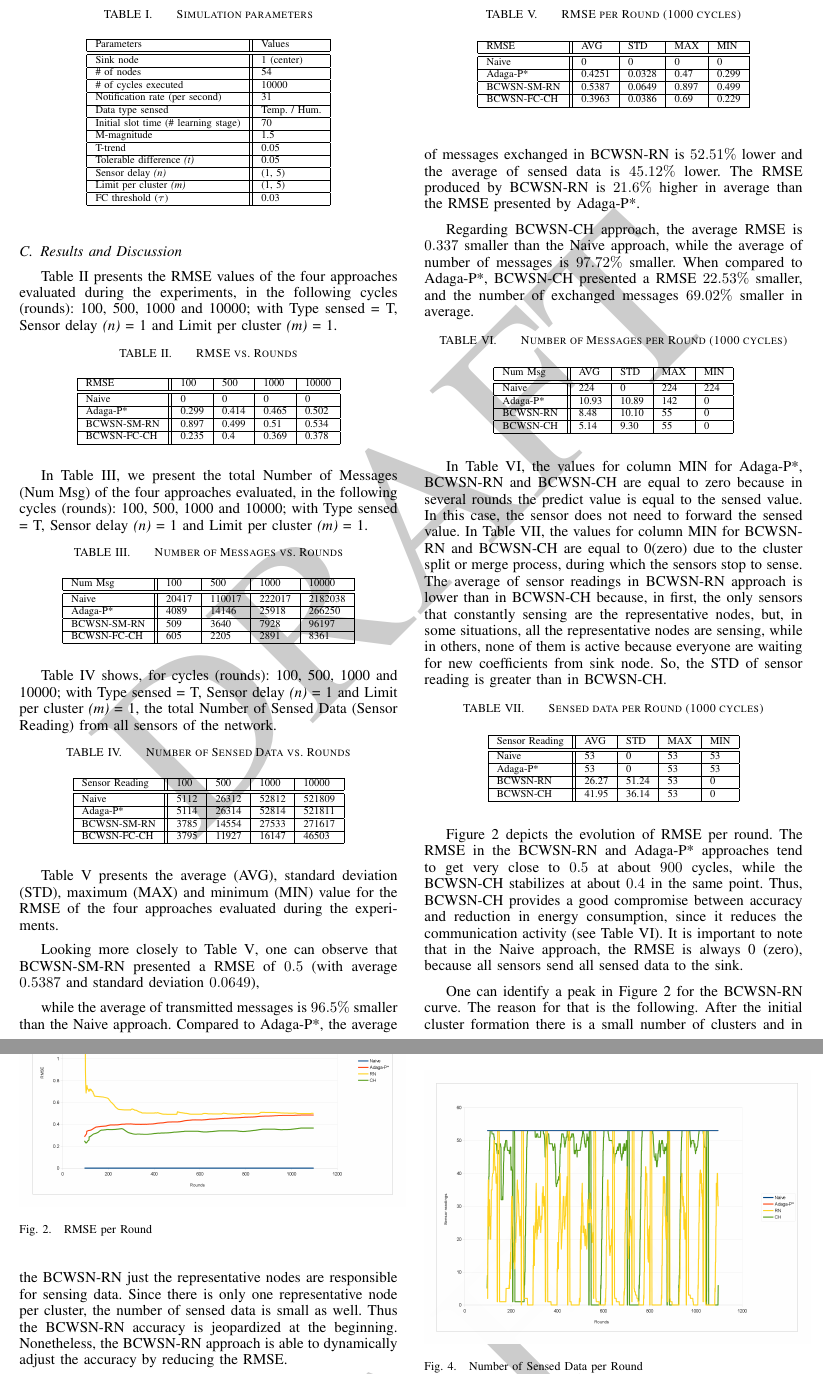
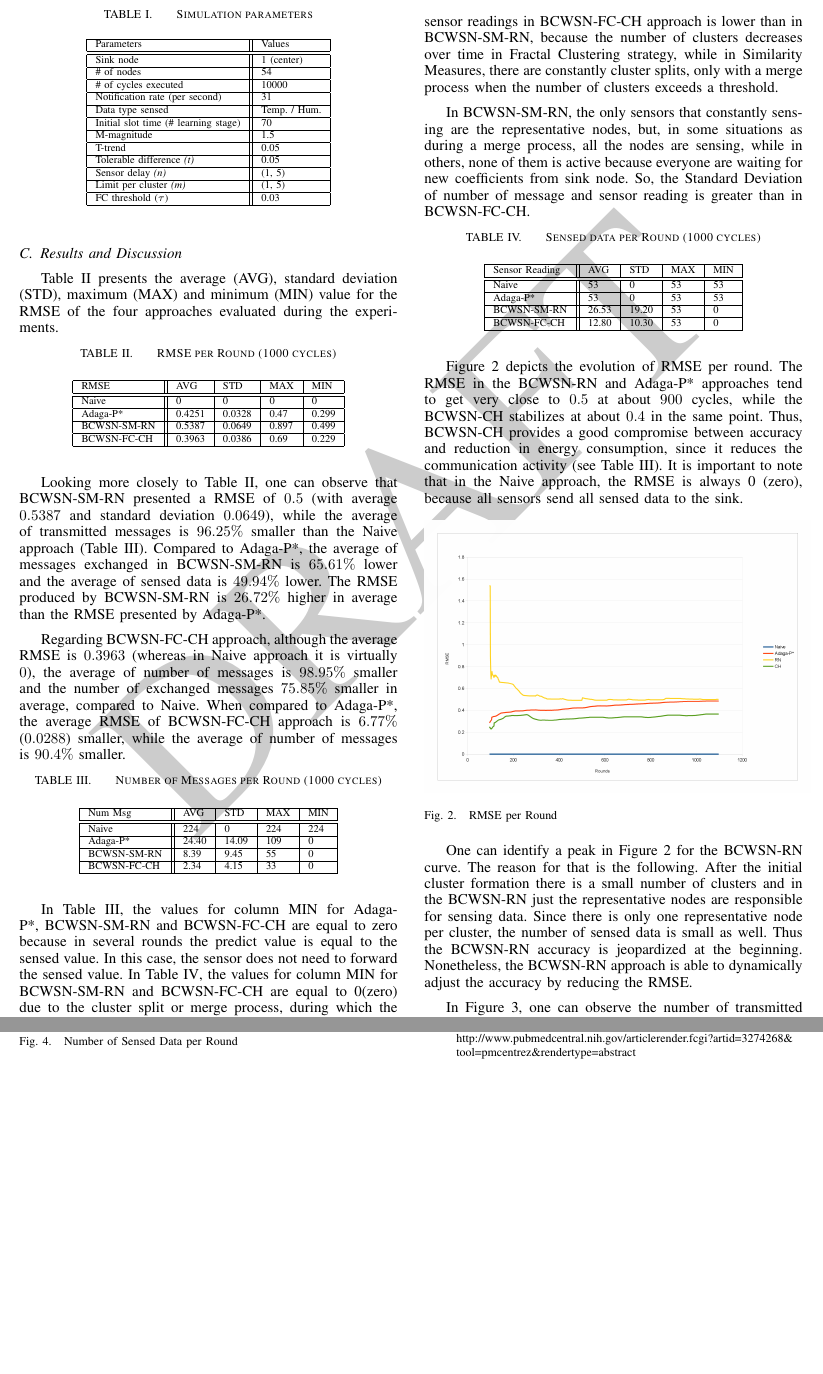
Before and after one commit to fernandoraj/newarticle2014, a LaTeX paper (Article2014/ISCC2014rodrigues_brayner_maia.tex): two parts of pages 6 and 7 of 8, joined at a grey line, cut so that both start at the same text, the shorter picture padded with empty space. Compiled offline with pdfLaTeX.

Commit message:
Changes in "Results and Discussion" subsection:     Inclusion of new data results;     Removing (through code comment) of wrong tables and comments/text about these tables.

```diff
--- a/Article2014/ISCC2014rodrigues_brayner_maia.tex
+++ b/Article2014/ISCC2014rodrigues_brayner_maia.tex
@@ -696,80 +696,80 @@ FC threshold ($\tau$) &0.03 \\
 \subsection{Results and Discussion}
 \label{results-and-discussion}
 
-Table \ref{tab:rmseVsRounds} presents the RMSE values of the four approaches
-evaluated during the experiments, in the following cycles (rounds): 100, 500,
-1000 and 10000; with Type sensed = T, Sensor delay {\it(n)} = 1 and Limit per
-cluster {\it(m)} = 1.
+% Table \ref{tab:rmseVsRounds} presents the RMSE values of the four approaches
+% evaluated during the experiments, in the following cycles (rounds): 100, 500,
+% 1000 and 10000; with Type sensed = T, Sensor delay {\it(n)} = 1 and Limit per
+% cluster {\it(m)} = 1.
 
-\begin{table}[h!]
-\caption{RMSE vs. Rounds}
-\label{tab:rmseVsRounds}
-\begin{center}
-\begin{tabular}{|l||l|l|l|l|}
-\hline
-RMSE &100 &500 &1000 &10000 \\
-\hline\hline
-Naive &0 &0 &0 &0 \\
-\hline
-Adaga-P* &0.299 &0.414 &0.465 &0.502 \\
-\hline
-BCWSN-SM-RN &0.897 &0.499 &0.51 &0.534 \\
-\hline
-BCWSN-FC-CH &0.235 &0.4 &0.369 &0.378 \\
-\hline
-\end{tabular}
-\end{center}
-\end{table}
+% \begin{table}[h!]
+% \caption{RMSE vs. Rounds}
+% \label{tab:rmseVsRounds}
+% \begin{center}
+% \begin{tabular}{|l||l|l|l|l|}
+% \hline
+% RMSE &100 &500 &1000 &10000 \\
+% \hline\hline
+% Naive &0 &0 &0 &0 \\
+% \hline
+% Adaga-P* &0.299 &0.414 &0.465 &0.502 \\
+% \hline
+% BCWSN-SM-RN &0.897 &0.499 &0.51 &0.534 \\
+% \hline
+% BCWSN-FC-CH &0.235 &0.4 &0.369 &0.378 \\
+% \hline
+% \end{tabular}
+% \end{center}
+% \end{table}
 
-In Table \ref{tab:numMsgVsRounds}, we present the total Number of Messages (Num Msg)
-of the four approaches evaluated, in the following cycles (rounds): 100, 500,
-1000 and 10000; with Type sensed = T, Sensor delay {\it(n)} = 1 and Limit per
-cluster {\it(m)} = 1.
+% In Table \ref{tab:numMsgVsRounds}, we present the total Number of Messages (Num Msg)
+% of the four approaches evaluated, in the following cycles (rounds): 100, 500,
+% 1000 and 10000; with Type sensed = T, Sensor delay {\it(n)} = 1 and Limit per
+% cluster {\it(m)} = 1.
+%
+% \begin{table}[h!]
+% \caption{Number of Messages vs. Rounds}
+% \label{tab:numMsgVsRounds}
+% \begin{center}
+% \begin{tabular}{|l||l|l|l|l|}
+% \hline
+% Num Msg &100 &500 &1000 &10000 \\
+% \hline\hline
+% Naive &20417 &110017 &222017 &2182038 \\
+% \hline
+% Adaga-P* &4089 &14146 &25918 &266250 \\
+% \hline
+% BCWSN-SM-RN &509 &3640 &7928 &96197 \\
+% \hline
+% BCWSN-FC-CH &605 &2205 &2891 &8361 \\
+% \hline
+% \end{tabular}
+% \end{center}
+% \end{table}
 
-\begin{table}[h!]
-\caption{Number of Messages vs. Rounds}
-\label{tab:numMsgVsRounds}
-\begin{center}
-\begin{tabular}{|l||l|l|l|l|}
-\hline
-Num Msg &100 &500 &1000 &10000 \\
-\hline\hline
-Naive &20417 &110017 &222017 &2182038 \\
-\hline
-Adaga-P* &4089 &14146 &25918 &266250 \\
-\hline
-BCWSN-SM-RN &509 &3640 &7928 &96197 \\
-\hline
-BCWSN-FC-CH &605 &2205 &2891 &8361 \\
-\hline
-\end{tabular}
-\end{center}
-\end{table}
-
-Table \ref{tab:sensReadVsRounds} shows, for cycles (rounds): 100, 500, 1000 and
-10000; with Type sensed = T, Sensor delay {\it(n)} = 1 and Limit per cluster
-{\it(m)} = 1, the total Number of Sensed Data (Sensor Reading) from all sensors
-of the network.
-
-\begin{table}[h!]
-\caption{Number of Sensed Data vs. Rounds}
-\label{tab:sensReadVsRounds}
-\begin{center}
-\begin{tabular}{|l||l|l|l|l|}
-\hline
-Sensor Reading &100 &500 &1000 &10000 \\
-\hline\hline
-Naive &5112 &26312 &52812 &521809 \\
-\hline
-Adaga-P* &5114 &26314 &52814 &521811 \\
-\hline
-BCWSN-SM-RN &3785 &14554 &27533 &271617 \\
-\hline
-BCWSN-FC-CH &3795 &11927 &16147 &46503 \\
-\hline
-\end{tabular}
-\end{center}
-\end{table}
+% Table \ref{tab:sensReadVsRounds} shows, for cycles (rounds): 100, 500, 1000 and
+% 10000; with Type sensed = T, Sensor delay {\it(n)} = 1 and Limit per cluster
+% {\it(m)} = 1, the total Number of Sensed Data (Sensor Reading) from all sensors
+% of the network.
+%
+% \begin{table}[h!]
+% \caption{Number of Sensed Data vs. Rounds}
+% \label{tab:sensReadVsRounds}
+% \begin{center}
+% \begin{tabular}{|l||l|l|l|l|}
+% \hline
+% Sensor Reading &100 &500 &1000 &10000 \\
+% \hline\hline
+% Naive &5112 &26312 &52812 &521809 \\
+% \hline
+% Adaga-P* &5114 &26314 &52814 &521811 \\
+% \hline
+% BCWSN-SM-RN &3785 &14554 &27533 &271617 \\
+% \hline
+% BCWSN-FC-CH &3795 &11927 &16147 &46503 \\
+% \hline
+% \end{tabular}
+% \end{center}
+% \end{table}
 
 
 Table \ref{tab:rmse} presents the average (AVG), standard deviation (STD),
@@ -799,22 +799,27 @@ BCWSN-FC-CH &0.3963 &0.0386 &0.69 &0.229 \\
 
 Looking more closely to Table \ref{tab:rmse}, one can observe that BCWSN-SM-RN
 presented a RMSE of $0.5$ (with average $0.5387$ and standard deviation $0.0649$),
+while the average of transmitted messages is $96.25\%$ smaller than the Naive
+approach (Table \ref{tab:num-msg}). Compared to Adaga-P*, the average of
+messages exchanged in BCWSN-SM-RN is $65.61\%$ lower and the average of sensed
+data is $49.94\%$ lower. The RMSE produced by BCWSN-SM-RN is $26.72\%$ higher in
+average than the RMSE presented by Adaga-P*.
+% $96.25\%$ = ((224 - 8.39)*100)/224
+% $65.61\%$ = ((24.4 - 8.39)*100)/24.4
+% $49.94\%$ = ((53 - 26.53)*100)/53
+% $26.72\%$ = ((0.5387 - 0.4251)*100)/0.4251
 
+Regarding BCWSN-FC-CH approach, although the average RMSE is $0.3963$ (whereas
+in Naive approach it is virtually $0$), the average of number of messages is
+$98.95\%$ smaller and the number of exchanged messages $75.85\%$ smaller in
+average, compared to Naive. When compared to Adaga-P*, the average RMSE
+of BCWSN-FC-CH approach is $6.77\%$ ($0.0288$) smaller, while the average of
+number of messages is $90.4\%$ smaller.
+% and the number of exchanged messages $75.85\%$ smaller in average.
 
-
-
-while the average of transmitted messages is $96.5\%$ smaller than the Naive
-approach. Compared to Adaga-P*, the average of messages exchanged in BCWSN-RN is
- $52.51\%$ lower and the average of sensed data is $45.12\%$ lower. The RMSE
-produced by BCWSN-RN is $21.6\%$ higher in average than the RMSE presented by
-Adaga-P*.
-
-
-Regarding BCWSN-CH approach, the average RMSE is $0.337$ smaller than the Naive
-approach, while the average of number of messages is $97.72\%$ smaller. When
-compared to Adaga-P*, BCWSN-CH presented a RMSE $22.53\%$ smaller, and the
-number of exchanged messages $69.02\%$ smaller in average.
-
+% $98.95\%$ = ((224 - 2.34)*100)/224
+% $75.85\%$ = ((53 - 12.8)*100)/53
+% $0.0288$ = 0.4251 - 0.3963
 
 
 \begin{table}[h!]
@@ -827,27 +832,34 @@ Num Msg &AVG &STD &MAX &MIN \\
 \hline\hline
 Naive &224 &0 &224 &224 \\
 \hline
-Adaga-P* &10.93 &10.89 &142 &0 \\
+Adaga-P* &24.40 &14.09 &109 &0 \\
 \hline
-BCWSN-RN &8.48 &10.10 &55 &0 \\
+BCWSN-SM-RN &8.39 &9.45 &55 &0 \\
 \hline
-BCWSN-CH &5.14 &9.30 &55 &0 \\
+BCWSN-FC-CH &2.34 &4.15 &33 &0 \\
 \hline
 \end{tabular}
 \end{center}
 \end{table}
 
-In Table \ref{tab:num-msg}, the values for column MIN for Adaga-P*, BCWSN-RN and
-BCWSN-CH are equal to zero because in several rounds the predict value is equal
-to the sensed value. In this case, the sensor does not need to forward the
+In Table \ref{tab:num-msg}, the values for column MIN for Adaga-P*, BCWSN-SM-RN
+and BCWSN-FC-CH are equal to zero because in several rounds the predict value is
+equal to the sensed value. In this case, the sensor does not need to forward the
 sensed value. In Table \ref{tab:sens-read}, the values for column MIN for
-BCWSN-RN and BCWSN-CH are equal to 0(zero) due to the cluster split or merge
-process, during which the sensors stop to sense. The average of sensor readings
-in BCWSN-RN approach is lower than in BCWSN-CH because, in first, the only
-sensors that constantly sensing are the representative nodes, but, in some
-situations, all the representative nodes are sensing, while in others, none of
-them is active because everyone are waiting for new coefficients from sink node.
-So, the STD of sensor reading is greater than in BCWSN-CH.
+BCWSN-SM-RN and BCWSN-FC-CH are equal to 0(zero) due to the cluster split or
+merge process, during which the sensors stop to sense.
+The average of number of messages and sensor readings in BCWSN-FC-CH approach is
+lower than in BCWSN-SM-RN, because the number of clusters decreases over time in
+Fractal Clustering strategy, while in Similarity Measures, there are constantly
+cluster splits, only with a merge process when the number of clusters exceeds a
+threshold.
+
+In BCWSN-SM-RN, the only sensors that constantly sensing are the representative
+nodes, but, in some situations as during a merge process, all the nodes are
+sensing, while in others, none of them is active because everyone are waiting
+for new coefficients from sink node.
+So, the Standard Deviation of number of message and sensor reading is greater
+than in BCWSN-FC-CH.
 
 
 \begin{table}[h!]
@@ -862,13 +874,15 @@ Naive &53 &0 &53 &53 \\
 \hline
 Adaga-P* &53 &0 &53 &53 \\
 \hline
-BCWSN-RN &26.27 &51.24 &53 &0 \\
+BCWSN-SM-RN &26.53 &19.20 &53 &0 \\
 \hline
-BCWSN-CH &41.95 &36.14 &53 &0 \\
+BCWSN-FC-CH &12.80 &10.30 &53 &0 \\
 \hline
 \end{tabular}
 \end{center}
 \end{table}
+
+
 
 
 Figure \ref{fig:rmse} depicts the evolution of RMSE per round. The RMSE in the
```
